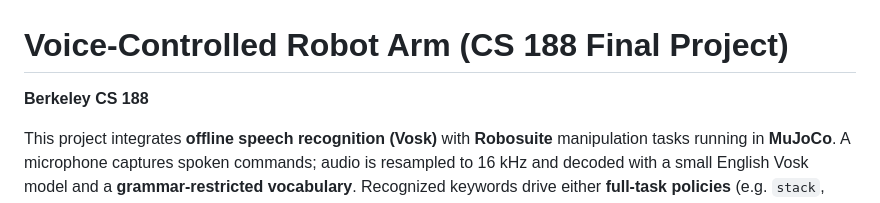
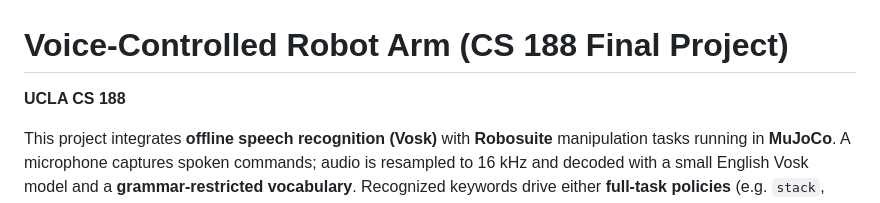
Before and after one commit to aneeshratnala/188-voice-control-final-proj, a Markdown page: README.md, the part around the change. Rendered like a GitHub page.

Commit message:
UCLA bruh

```diff
--- a/README.md
+++ b/README.md
@@ -1,6 +1,6 @@
 # Voice-Controlled Robot Arm (CS 188 Final Project)
 
-**Berkeley CS 188**
+**UCLA CS 188**
 
 This project integrates **offline speech recognition (Vosk)** with **Robosuite** manipulation tasks running in **MuJoCo**. A microphone captures spoken commands; audio is resampled to 16 kHz and decoded with a small English Vosk model and a **grammar-restricted vocabulary**. Recognized keywords drive either **full-task policies** (e.g. `stack`, `assemble`), **segmented** grasp–hover–place phases, or **incremental** world-frame jog bursts. A **PID controller** tracks waypoints and end-effector motion at the simulation control rate (20 Hz in our scripts).
 
```
